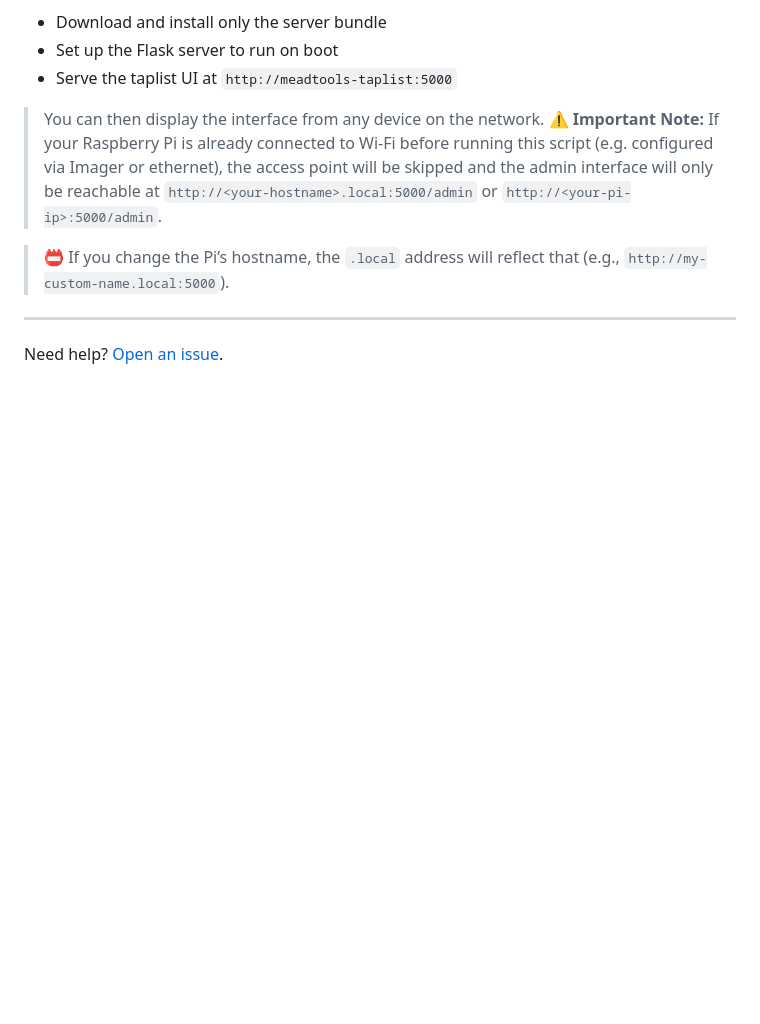
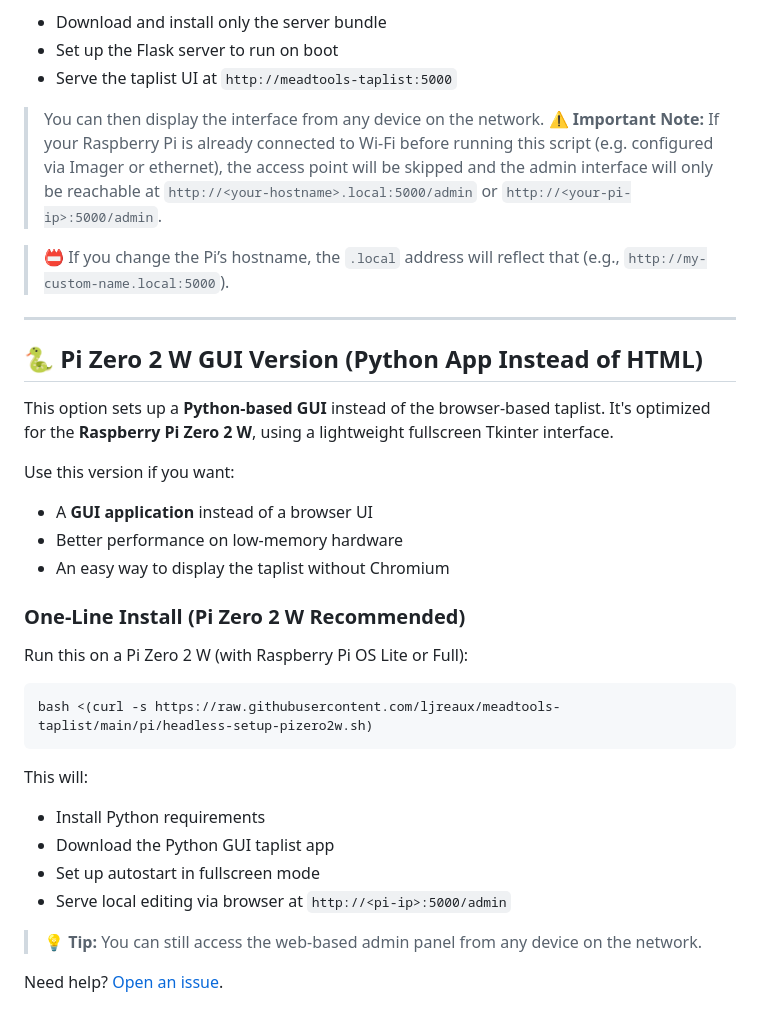
Before and after one commit to TravisEvashkevich/meadtools-taplist, a Markdown page: README.md, the part around the change. GitHub-like rendering; blank space fills up the shorter version.

````diff
--- a/README.md
+++ b/README.md
@@ -146,4 +146,31 @@ This will:
 
 ---
 
+## 🐍 Pi Zero 2 W GUI Version (Python App Instead of HTML)
+
+This option sets up a **Python-based GUI** instead of the browser-based taplist. It's optimized for the **Raspberry Pi Zero 2 W**, using a lightweight fullscreen Tkinter interface.
+
+Use this version if you want:
+
+- A **GUI application** instead of a browser UI
+- Better performance on low-memory hardware
+- An easy way to display the taplist without Chromium
+
+### One-Line Install (Pi Zero 2 W Recommended)
+
+Run this on a Pi Zero 2 W (with Raspberry Pi OS Lite or Full):
+
+```bash
+bash <(curl -s https://raw.githubusercontent.com/ljreaux/meadtools-taplist/main/pi/headless-setup-pizero2w.sh)
+```
+
+This will:
+
+- Install Python requirements
+- Download the Python GUI taplist app
+- Set up autostart in fullscreen mode
+- Serve local editing via browser at `http://<pi-ip>:5000/admin`
+
+> 💡 **Tip:** You can still access the web-based admin panel from any device on the network.
+
 Need help? [Open an issue](https://github.com/ljreaux/meadtools-taplist/issues).
````
